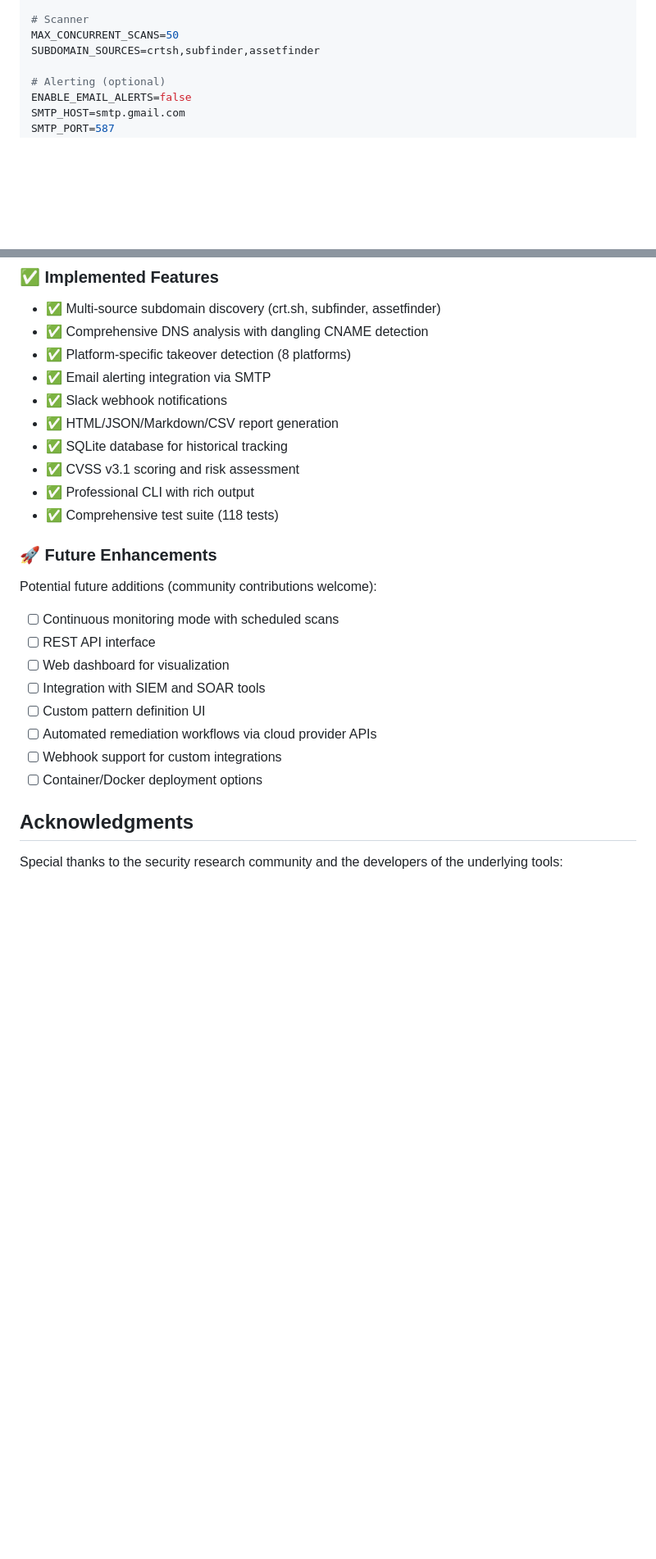
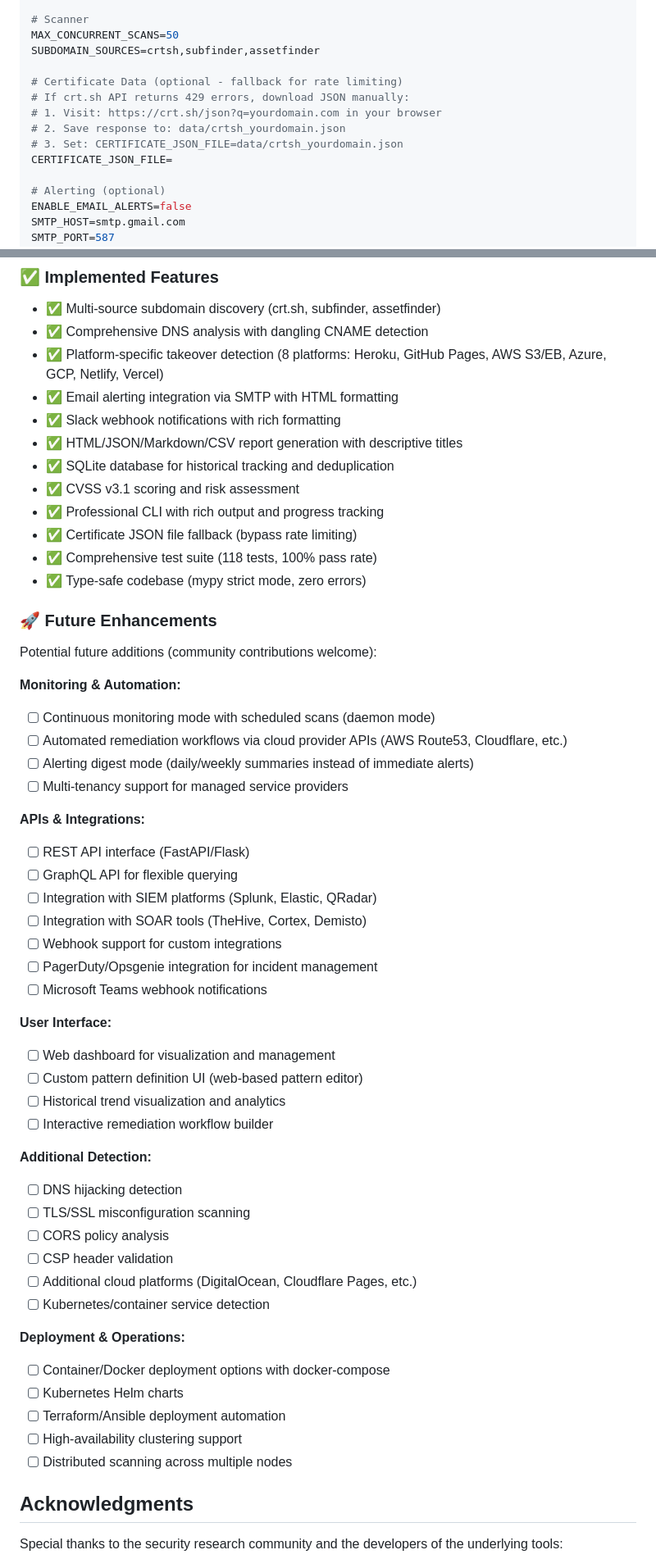
Before and after one commit to Ap6pack/security_monitoring, a Markdown page: README.md, 2 parts joined by grey strips. Shown at 82% size. Drawn GitHub-style; blank space fills up the shorter version.

Commit message:
feat: enhance README with crt.sh API fallback and local JSON file usage for rate limiting

```diff
--- a/README.md
+++ b/README.md
@@ -173,6 +174,13 @@ RATE_LIMIT_REQUESTS_PER_SECOND=2
 # Scanner
 MAX_CONCURRENT_SCANS=50
 SUBDOMAIN_SOURCES=crtsh,subfinder,assetfinder
+
+# Certificate Data (optional - fallback for rate limiting)
+# If crt.sh API returns 429 errors, download JSON manually:
+# 1. Visit: https://crt.sh/json?q=yourdomain.com in your browser
+# 2. Save response to: data/crtsh_yourdomain.json
+# 3. Set: CERTIFICATE_JSON_FILE=data/crtsh_yourdomain.json
+CERTIFICATE_JSON_FILE=
 
 # Alerting (optional)
 ENABLE_EMAIL_ALERTS=false
@@ -485,27 +514,61 @@ All core features are complete and fully tested with 118/118 tests passing (100%
 
 - ✅ Multi-source subdomain discovery (crt.sh, subfinder, assetfinder)
 - ✅ Comprehensive DNS analysis with dangling CNAME detection
-- ✅ Platform-specific takeover detection (8 platforms)
-- ✅ Email alerting integration via SMTP
-- ✅ Slack webhook notifications
-- ✅ HTML/JSON/Markdown/CSV report generation
-- ✅ SQLite database for historical tracking
+- ✅ Platform-specific takeover detection (8 platforms: Heroku, GitHub Pages, AWS S3/EB, Azure, GCP, Netlify, Vercel)
+- ✅ Email alerting integration via SMTP with HTML formatting
+- ✅ Slack webhook notifications with rich formatting
+- ✅ HTML/JSON/Markdown/CSV report generation with descriptive titles
+- ✅ SQLite database for historical tracking and deduplication
 - ✅ CVSS v3.1 scoring and risk assessment
-- ✅ Professional CLI with rich output
-- ✅ Comprehensive test suite (118 tests)
+- ✅ Professional CLI with rich output and progress tracking
+- ✅ Certificate JSON file fallback (bypass rate limiting)
+- ✅ Comprehensive test suite (118 tests, 100% pass rate)
+- ✅ Type-safe codebase (mypy strict mode, zero errors)
 
 ### 🚀 Future Enhancements
 
 Potential future additions (community contributions welcome):
 
-- [ ] Continuous monitoring mode with scheduled scans
-- [ ] REST API interface
-- [ ] Web dashboard for visualization
-- [ ] Integration with SIEM and SOAR tools
-- [ ] Custom pattern definition UI
-- [ ] Automated remediation workflows via cloud provider APIs
+**Monitoring & Automation:**
+
+- [ ] Continuous monitoring mode with scheduled scans (daemon mode)
+- [ ] Automated remediation workflows via cloud provider APIs (AWS Route53, Cloudflare, etc.)
+- [ ] Alerting digest mode (daily/weekly summaries instead of immediate alerts)
+- [ ] Multi-tenancy support for managed service providers
+
+**APIs & Integrations:**
+
+- [ ] REST API interface (FastAPI/Flask)
+- [ ] GraphQL API for flexible querying
+- [ ] Integration with SIEM platforms (Splunk, Elastic, QRadar)
+- [ ] Integration with SOAR tools (TheHive, Cortex, Demisto)
 - [ ] Webhook support for custom integrations
-- [ ] Container/Docker deployment options
+- [ ] PagerDuty/Opsgenie integration for incident management
+- [ ] Microsoft Teams webhook notifications
+
+**User Interface:**
+
+- [ ] Web dashboard for visualization and management
+- [ ] Custom pattern definition UI (web-based pattern editor)
+- [ ] Historical trend visualization and analytics
+- [ ] Interactive remediation workflow builder
+
+**Additional Detection:**
+
+- [ ] DNS hijacking detection
+- [ ] TLS/SSL misconfiguration scanning
+- [ ] CORS policy analysis
+- [ ] CSP header validation
+- [ ] Additional cloud platforms (DigitalOcean, Cloudflare Pages, etc.)
+- [ ] Kubernetes/container service detection
+
+**Deployment & Operations:**
+
+- [ ] Container/Docker deployment options with docker-compose
+- [ ] Kubernetes Helm charts
+- [ ] Terraform/Ansible deployment automation
+- [ ] High-availability clustering support
+- [ ] Distributed scanning across multiple nodes
 
 ## Acknowledgments
 
```
Also changed, not shown: other parts of README.md (+23 -1 lines).
